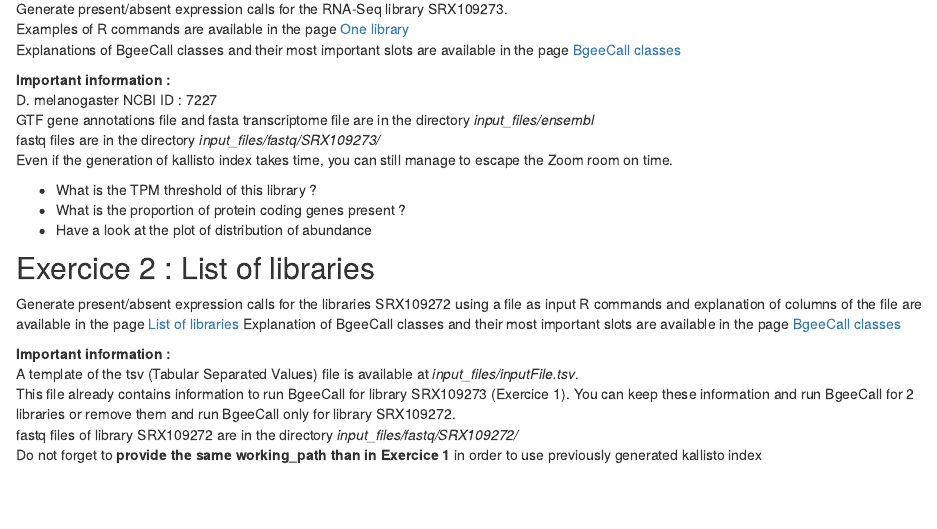
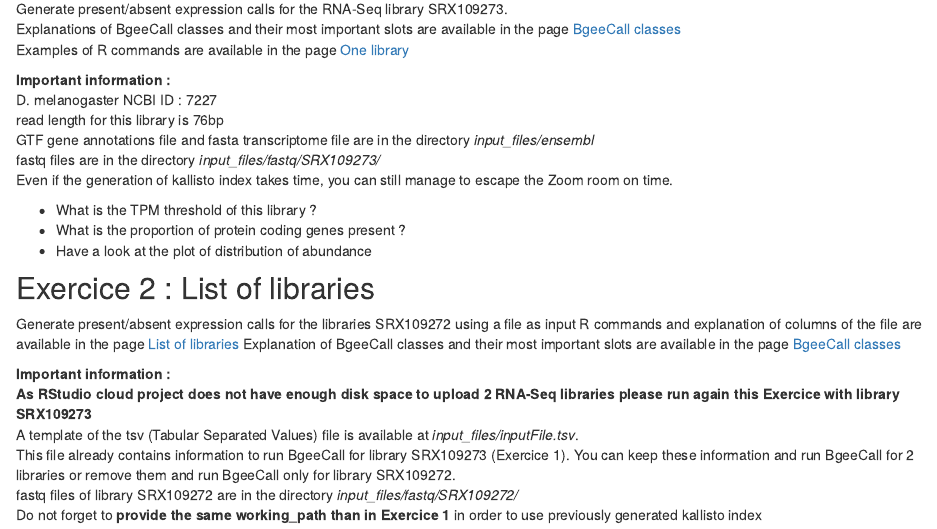
Before and after one commit to jwollbrett/BgeeCall_practical, an R Markdown document (analysis/exercices.Rmd): the page in a window 1100 px wide, from 560 px down. Rendered offline with R 4.5, knitr and Pandoc, with nearby package versions; drawn as R Markdown's standard HTML page in place of the format the file asks for.

Commit message:
wflow_publish("analysis/exercices.Rmd")

```diff
--- a/analysis/exercices.Rmd
+++ b/analysis/exercices.Rmd
@@ -21,11 +21,13 @@ You and your virtual colleague have one hour to analyse these data and escape th
 ## Exercice 1 : One library
 
 Generate present/absent expression calls for the RNA-Seq library SRX109273.
+Explanations of BgeeCall classes and their most important slots are available in the page [BgeeCall classes](https://jwollbrett.github.io/BgeeCall_practical/classes_description.html)
 Examples of R commands are available in the page [One library](https://jwollbrett.github.io/BgeeCall_practical/one_library.html)
-Explanations of BgeeCall classes and their most important slots are available in the page [BgeeCall classes](https://jwollbrett.github.io/BgeeCall_practical/classes_description.html)
+
 
 **Important information :**
 D. melanogaster NCBI ID : 7227
+read length for this library is 76bp
 GTF gene annotations file and fasta transcriptome file are in the directory _input_files/ensembl_
 fastq files are in the directory _input_files/fastq/SRX109273/_
 Even if the generation of kallisto index takes time, you can still manage to escape the Zoom room on time.
@@ -42,6 +44,7 @@ R commands and explanation of columns of the file are available in the page [Lis
 Explanation of BgeeCall classes and their most important slots are available in the page [BgeeCall classes](https://jwollbrett.github.io/BgeeCall_practical/classes_description.html)
 
 **Important information :**
+**As RStudio cloud project does not have enough disk space to upload 2 RNA-Seq libraries please run again this Exercice with library SRX109273**
 A template of the tsv (Tabular Separated Values) file is available at _input_files/inputFile.tsv_.
 This file already contains information to run BgeeCall for library SRX109273 (Exercice 1). You can keep these information and run BgeeCall for 2 libraries or remove them and run BgeeCall only for library SRX109272.
 fastq files of library SRX109272 are in the directory _input_files/fastq/SRX109272/_
```
